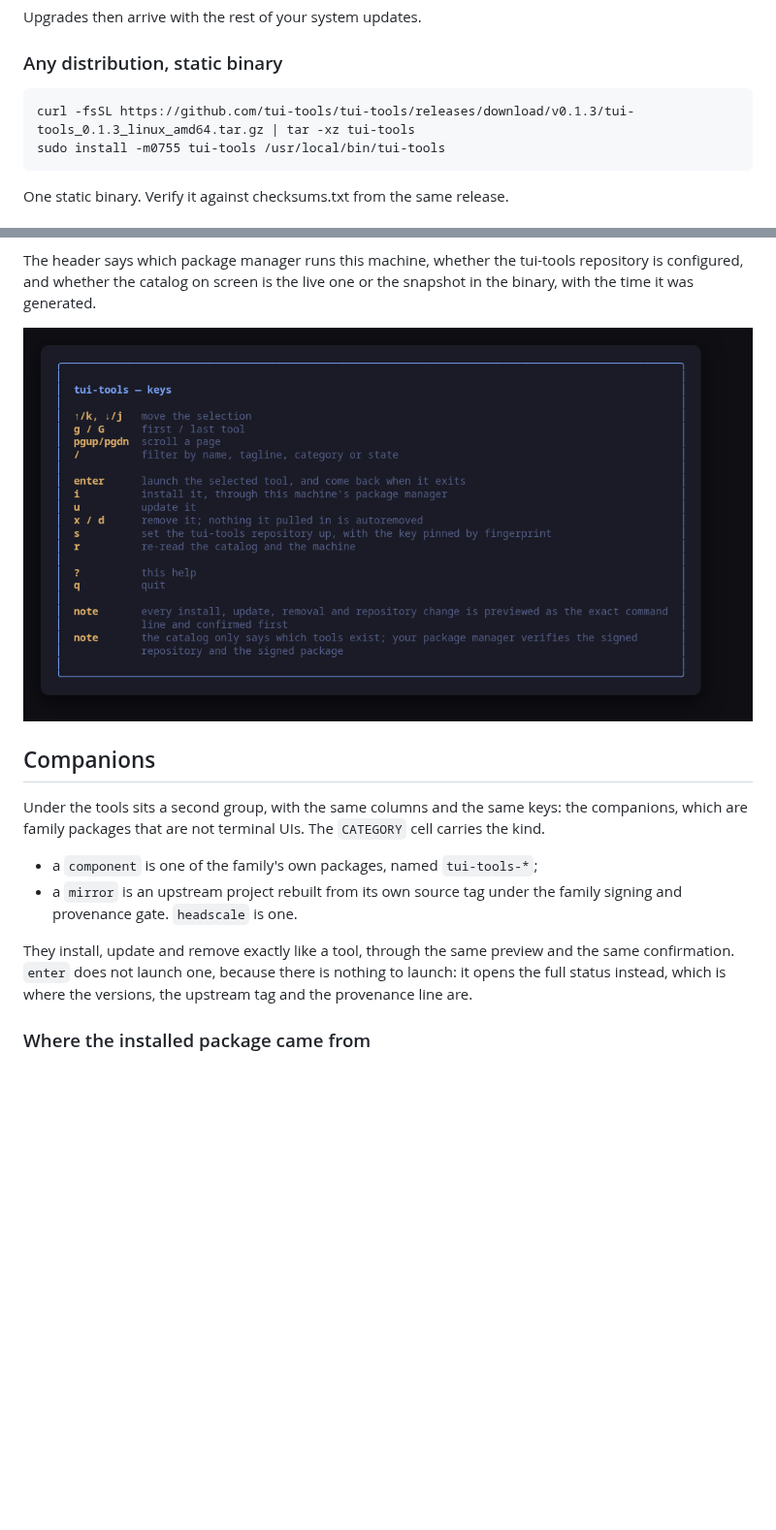
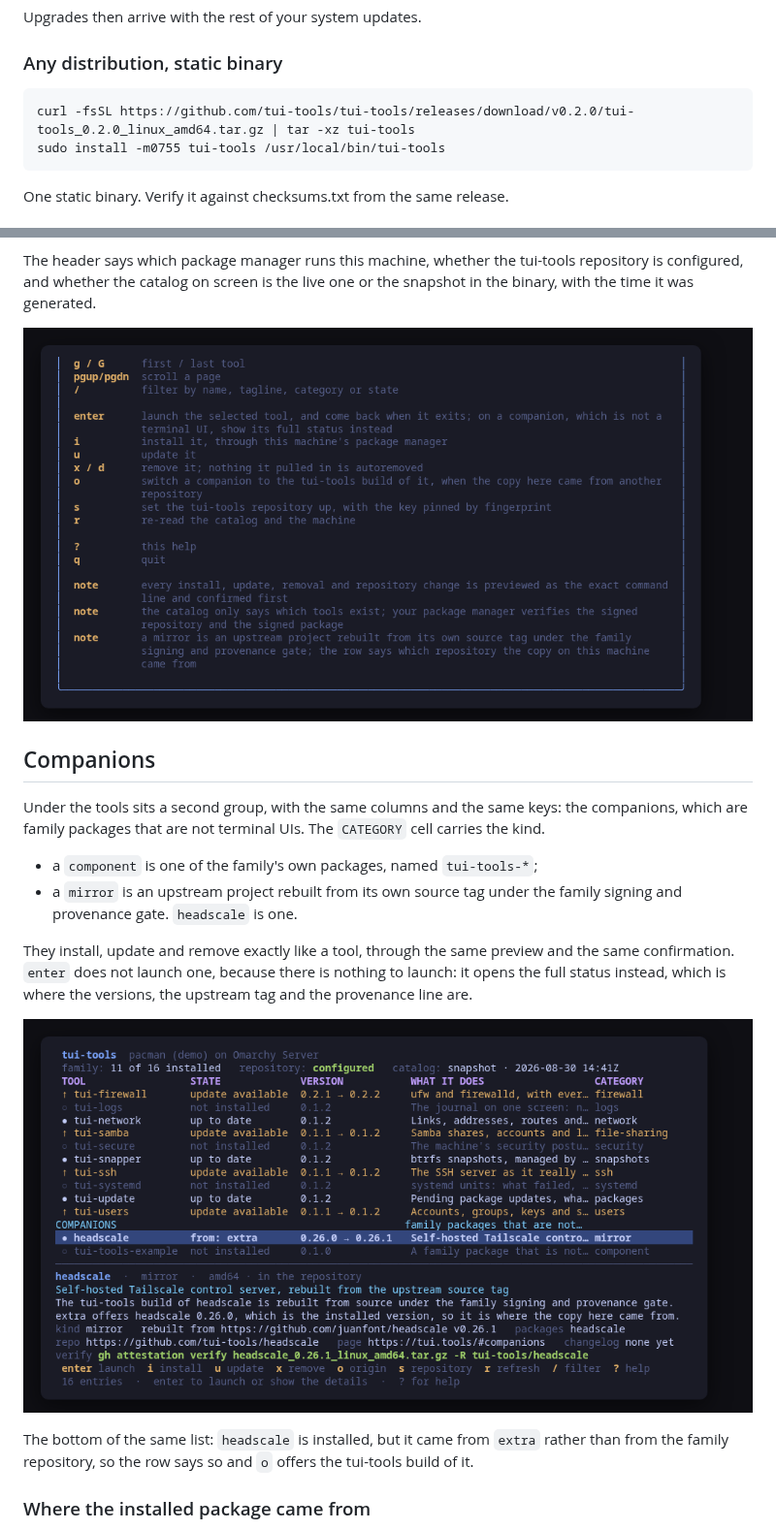
Before and after one commit to tui-tools/tui-tools, a Markdown page: README.md, 2 parts joined by grey strips. Shown at 97% size. Rendered like a GitHub page; pictures changed too: docs/screenshots/tui-tools-companions.png (added), docs/screenshots/tui-tools-help.png; blank space fills up the shorter version.

Commit message:
Re-render the README frames on the companions build (#14)
* Re-render the README frames on the companions build

The main and help frames still showed the pre-companions launcher: 14 tools,
no origin key. The catalog now carries companions, so the header counts 16
entries, the list ends in a COMPANIONS group and the footer offers `o origin`.
The install snippet also still pointed at v0.1.3; `make readme` puts it on the
tagged v0.2.0 artifact.

Co-Authored-By: Claude Fable 5.1 <noreply@anthropic.com>
Claude-Session: https://claude.ai/code/session_01MCypLQF5AD8JD831Ea9S9q

* Show the companions group in the README

The dashboard frame stops at the tools: the companions are the last two rows of
a sixteen-entry list, so the group the previous release added was documented in
prose and invisible in the pictures.

Add a companions screen to the screenshot target. It walks the cursor to the
bottom so the viewport scrolls, then steps back up onto headscale, which is the
one position where the COMPANIONS header, both companion rows and the detail
pane for the mirror are on screen at once. The frame carries the point of the
feature: headscale is installed from extra, the row says so, and `o` offers the
family's build.

Co-Authored-By: Claude Fable 5.1 <noreply@anthropic.com>
Claude-Session: https://claude.ai/code/session_01MCypLQF5AD8JD831Ea9S9q

---------

Co-authored-by: Claude Fable 5.1 <noreply@anthropic.com>

````diff
--- a/README.md
+++ b/README.md
@@ -167,7 +167,7 @@ Upgrades then arrive with the rest of your system updates.
 ### Any distribution, static binary
 
 ```sh
-curl -fsSL https://github.com/tui-tools/tui-tools/releases/download/v0.1.3/tui-tools_0.1.3_linux_amd64.tar.gz | tar -xz tui-tools
+curl -fsSL https://github.com/tui-tools/tui-tools/releases/download/v0.2.0/tui-tools_0.2.0_linux_amd64.tar.gz | tar -xz tui-tools
 sudo install -m0755 tui-tools /usr/local/bin/tui-tools
 ```
 
@@ -269,6 +269,12 @@ They install, update and remove exactly like a tool, through the same preview
 and the same confirmation. `enter` does not launch one, because there is nothing
 to launch: it opens the full status instead, which is where the versions, the
 upstream tag and the provenance line are.
+
+![The companions](docs/screenshots/tui-tools-companions.png)
+
+The bottom of the same list: `headscale` is installed, but it came from `extra`
+rather than from the family repository, so the row says so and `o` offers the
+tui-tools build of it.
 
 ### Where the installed package came from
 
````
Also changed, not shown: docs/screenshots/tui-tools-main.png, 1 other file.
